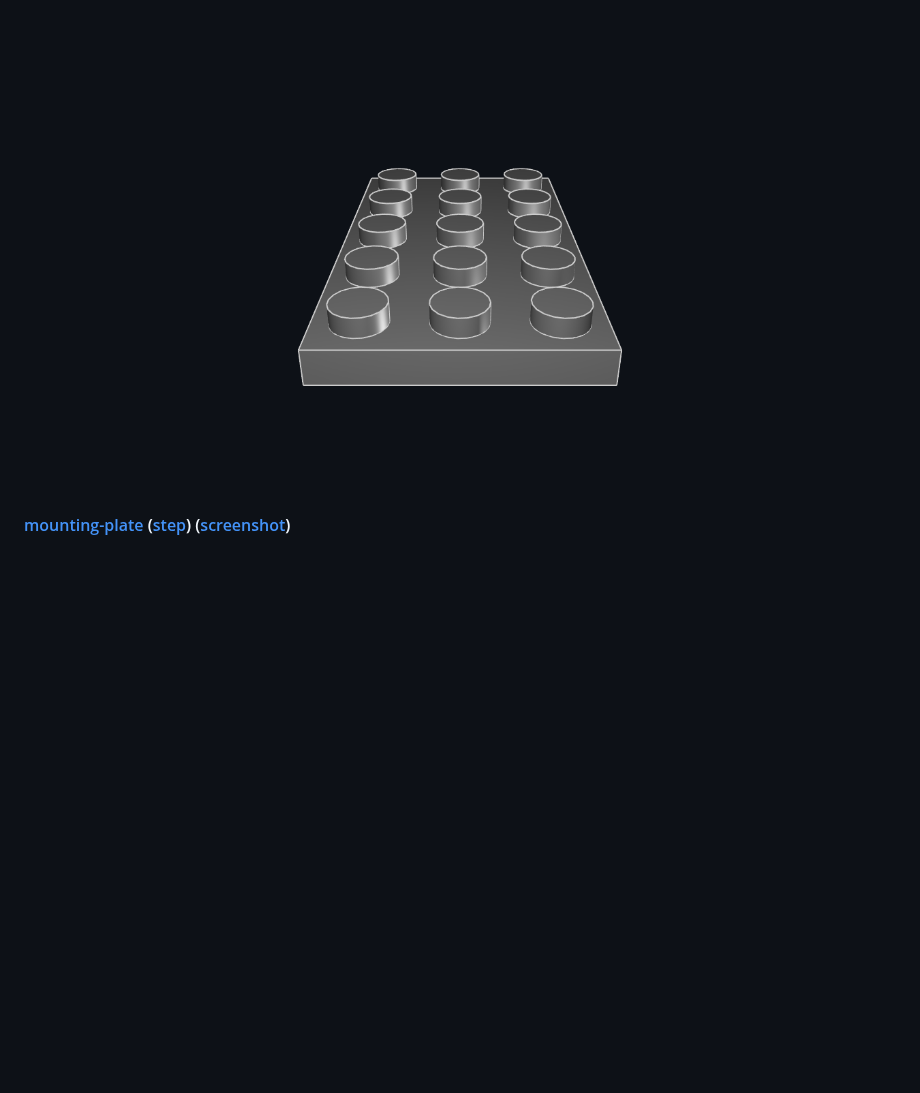
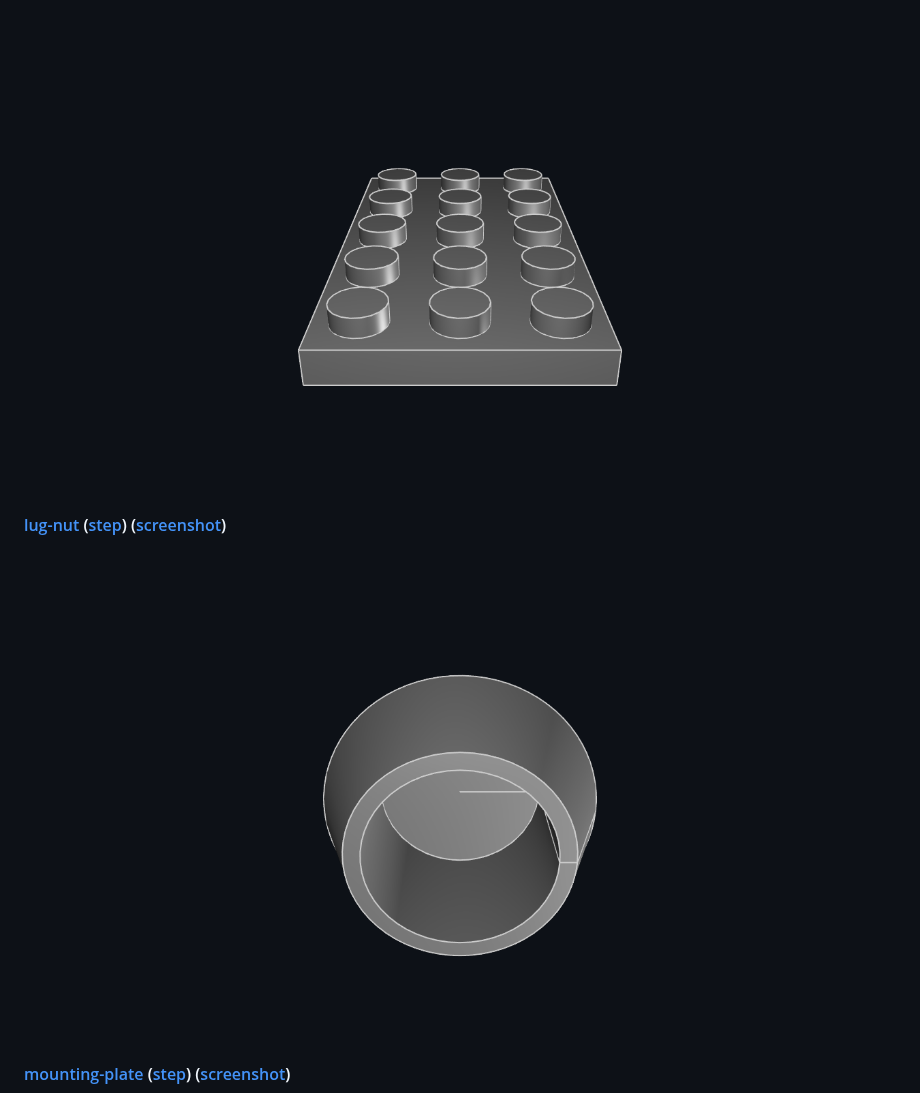
Before and after one commit to KittyCAD/kcl-samples, a Markdown page: README.md, the part around one of its changes. Rendered like a GitHub page; pictures changed too: screenshots/lug-nut.png (added); blank space fills up the shorter version.

```diff
--- a/README.md
+++ b/README.md
@@ -49,6 +49,8 @@ When you submit a PR to add or modify KCL samples, images and STEP files will be
 [![kitt](screenshots/kitt.png)](kitt.kcl)
 #### [lego](lego.kcl) ([step](step/lego.step)) ([screenshot](screenshots/lego.png))
 [![lego](screenshots/lego.png)](lego.kcl)
+#### [lug-nut](lug-nut.kcl) ([step](step/lug-nut.step)) ([screenshot](screenshots/lug-nut.png))
+[![lug-nut](screenshots/lug-nut.png)](lug-nut.kcl)
 #### [mounting-plate](mounting-plate.kcl) ([step](step/mounting-plate.step)) ([screenshot](screenshots/mounting-plate.png))
 [![mounting-plate](screenshots/mounting-plate.png)](mounting-plate.kcl)
 #### [pipe-flange-assembly](pipe-flange-assembly.kcl) ([step](step/pipe-flange-assembly.step)) ([screenshot](screenshots/pipe-flange-assembly.png))
```
Also changed, not shown: other parts of README.md (+2 -0 lines), screenshots/wheel-rotor.png (added), 7 other files.
